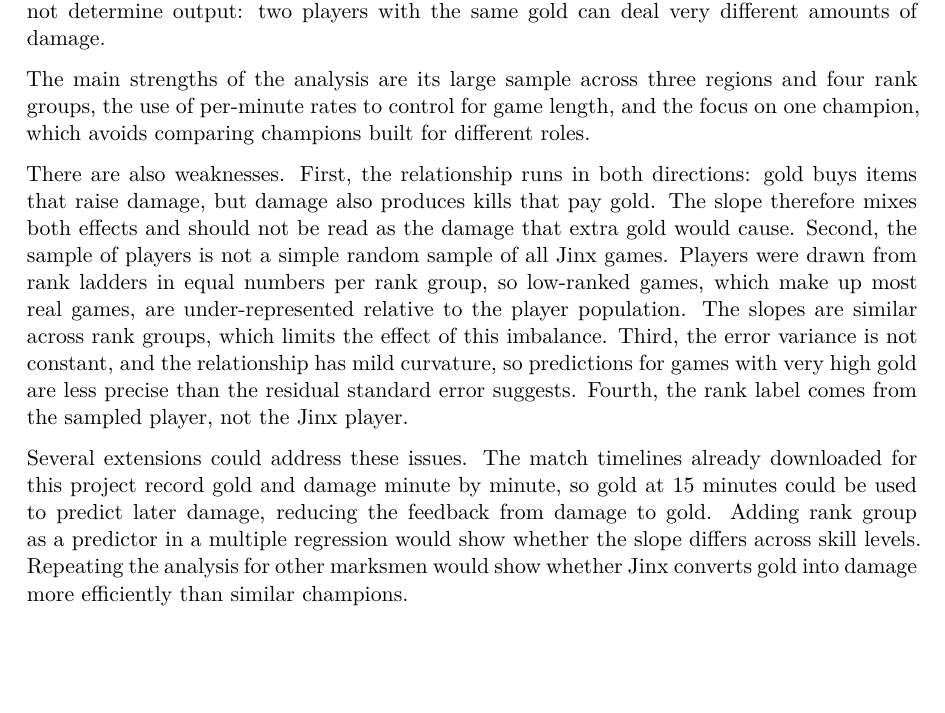
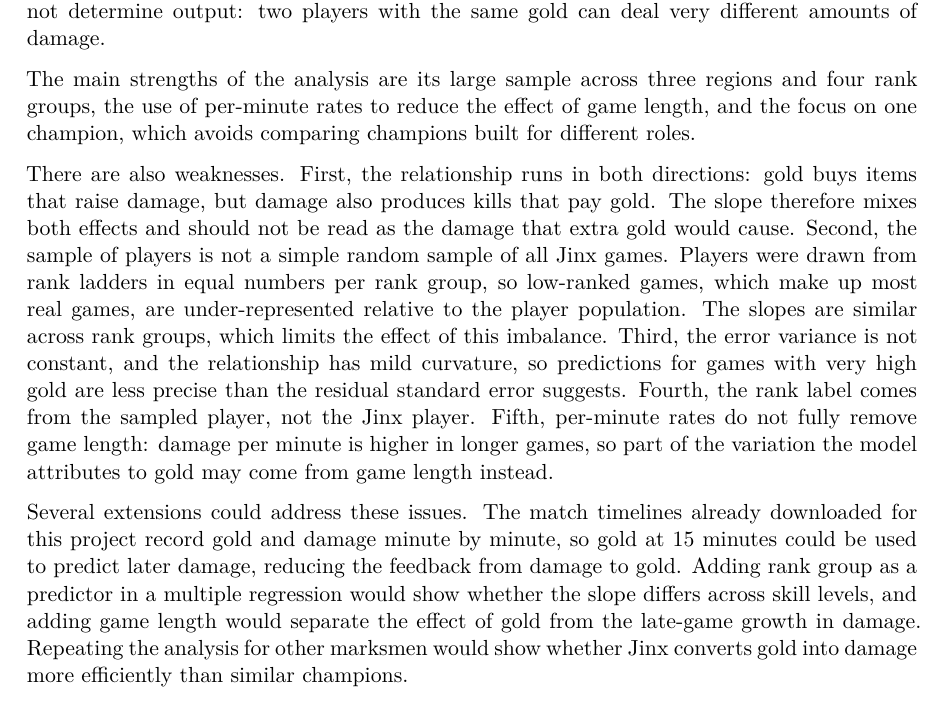
Before and after one commit to R-Rajaie/lol-scraper, a Quarto document (analysis/report/jinx_gold_damage.qmd): part of page 11 of 12, cut so that both start at the same text, the shorter picture padded with empty space. The pictures show the output file analysis/report/jinx_gold_damage.pdf that the author committed with the source.

Commit message:
modified report

```diff
--- a/analysis/report/jinx_gold_damage.qmd
+++ b/analysis/report/jinx_gold_damage.qmd
@@ -288,10 +288,10 @@ To check representativeness, I fit the same model separately within each rank gr
 
 This analysis asked how strongly a Jinx player's gold income is related to the damage she deals to enemy champions. In ranked solo/duo games across all skill levels, the relationship is strong and positive: 100 extra gold per minute goes with about `r round(100 * b[2])` extra damage per minute, and gold income explains about `r round(100 * fit_sum$r.squared)`% of the variation in damage. For players and coaches, the fitted line gives a simple benchmark for average output at a given gold income. A game far below the line suggests the player earned gold but did not turn it into damage, for example because of poor positioning or spending too much time away from fights. The remaining `r round(100 * (1 - fit_sum$r.squared))`% of unexplained variation, and the growing spread at high gold, show that gold alone does not determine output: two players with the same gold can deal very different amounts of damage.
 
-The main strengths of the analysis are its large sample across three regions and four rank groups, the use of per-minute rates to control for game length, and the focus on one champion, which avoids comparing champions built for different roles.
+The main strengths of the analysis are its large sample across three regions and four rank groups, the use of per-minute rates to reduce the effect of game length, and the focus on one champion, which avoids comparing champions built for different roles.
 
-There are also weaknesses. First, the relationship runs in both directions: gold buys items that raise damage, but damage also produces kills that pay gold. The slope therefore mixes both effects and should not be read as the damage that extra gold would cause. Second, the sample of players is not a simple random sample of all Jinx games. Players were drawn from rank ladders in equal numbers per rank group, so low-ranked games, which make up most real games, are under-represented relative to the player population. The slopes are similar across rank groups, which limits the effect of this imbalance. Third, the error variance is not constant, and the relationship has mild curvature, so predictions for games with very high gold are less precise than the residual standard error suggests. Fourth, the rank label comes from the sampled player, not the Jinx player.
+There are also weaknesses. First, the relationship runs in both directions: gold buys items that raise damage, but damage also produces kills that pay gold. The slope therefore mixes both effects and should not be read as the damage that extra gold would cause. Second, the sample of players is not a simple random sample of all Jinx games. Players were drawn from rank ladders in equal numbers per rank group, so low-ranked games, which make up most real games, are under-represented relative to the player population. The slopes are similar across rank groups, which limits the effect of this imbalance. Third, the error variance is not constant, and the relationship has mild curvature, so predictions for games with very high gold are less precise than the residual standard error suggests. Fourth, the rank label comes from the sampled player, not the Jinx player. Fifth, per-minute rates do not fully remove game length: damage per minute is higher in longer games, so part of the variation the model attributes to gold may come from game length instead.
 
-Several extensions could address these issues. The match timelines already downloaded for this project record gold and damage minute by minute, so gold at 15 minutes could be used to predict later damage, reducing the feedback from damage to gold. Adding rank group as a predictor in a multiple regression would show whether the slope differs across skill levels. Repeating the analysis for other marksmen would show whether Jinx converts gold into damage more efficiently than similar champions.
+Several extensions could address these issues. The match timelines already downloaded for this project record gold and damage minute by minute, so gold at 15 minutes could be used to predict later damage, reducing the feedback from damage to gold. Adding rank group as a predictor in a multiple regression would show whether the slope differs across skill levels, and adding game length would separate the effect of gold from the late-game growth in damage. Repeating the analysis for other marksmen would show whether Jinx converts gold into damage more efficiently than similar champions.
 
 # References
```
Also changed, not shown: analysis/report/jinx_gold_damage.pdf.
